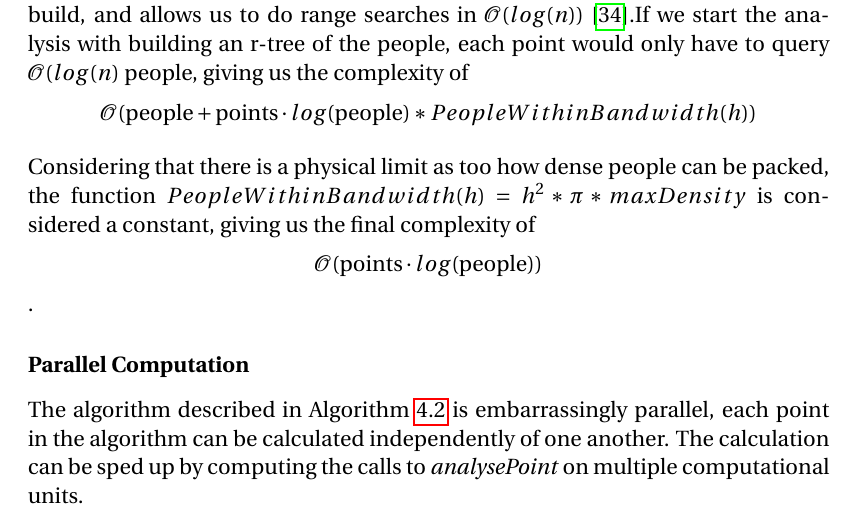
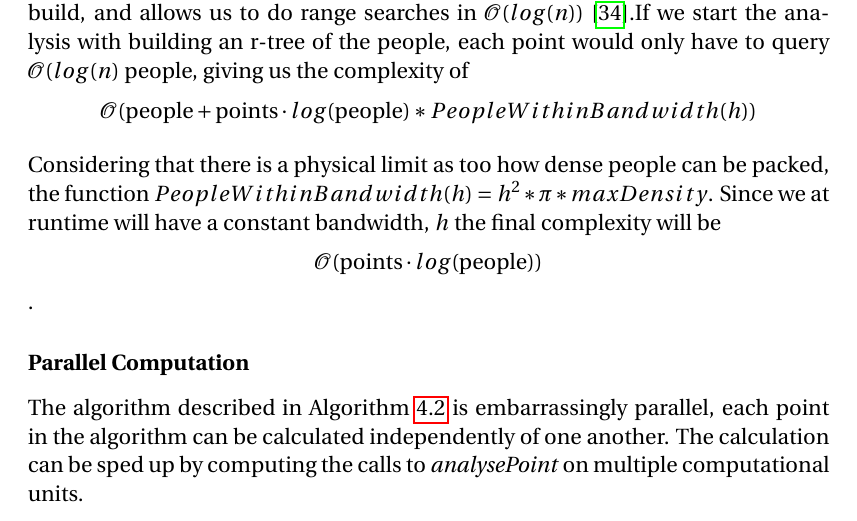
Before and after one commit to simonvandel/SW6, a LaTeX thesis (main.tex, which reads sections/sprint_3/analyserimplementation.tex): part of page 75 of 108, cut so that both start at the same text. Compiled offline with pdfLaTeX.

Commit message:
Better complexity

```diff
--- a/sections/sprint_3/analyserimplementation.tex
+++ b/sections/sprint_3/analyserimplementation.tex
@@ -60,7 +60,7 @@ Points can obviously be reduced, but not without also reducing the granularity o
 
 But before we can utilise this, we need a way to check if a person is further away than the bandwidth, without having to iterate through all the people. Luckily such a way exists in the form of R-trees. An R-tree is a data structure that takes $\mathcal{O}(n)$ to build, and allows us to do range searches in $\mathcal{O}(log(n))$ \cite{rtree}.If we start the analysis with building an r-tree of the people, each point would only have to query $\mathcal{O}(log(n)$ people, giving us the complexity of $$\mathcal{O}(\text{people} + \text{points} \cdot log(\text{people}) * PeopleWithinBandwidth(h))$$
 
-Considering that there is a physical limit as too how dense people can be packed, the function $PeopleWithinBandwidth(h) = h^2 * \pi * maxDensity$ is considered a constant, giving us the final complexity of $$\mathcal{O}(\text{points} \cdot log(\text{people}))$$.
+Considering that there is a physical limit as too how dense people can be packed, the function $PeopleWithinBandwidth(h) = h^2 * \pi * maxDensity$. Since we at runtime will have a constant bandwidth, $h$ the final complexity will be $$\mathcal{O}(\text{points} \cdot log(\text{people}))$$.
 
 \subsubsection{Parallel Computation}
 The algorithm described in \cref{alg:revised_algorithm} is embarrassingly parallel, each point in the algorithm can be calculated independently of one another. The calculation can be sped up by computing the calls to \emph{analysePoint} on multiple computational units.
```
